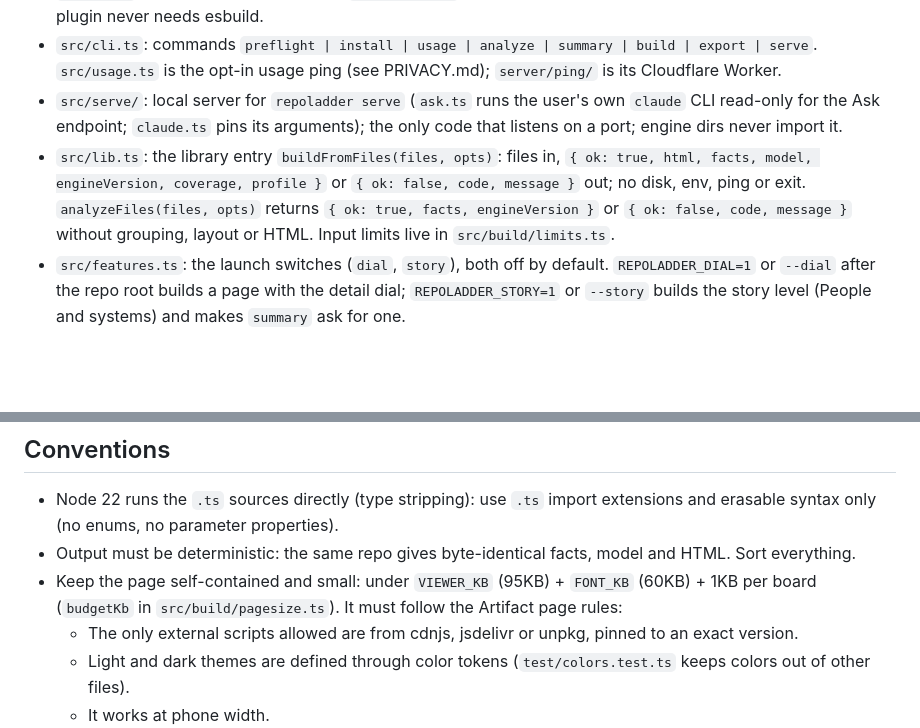
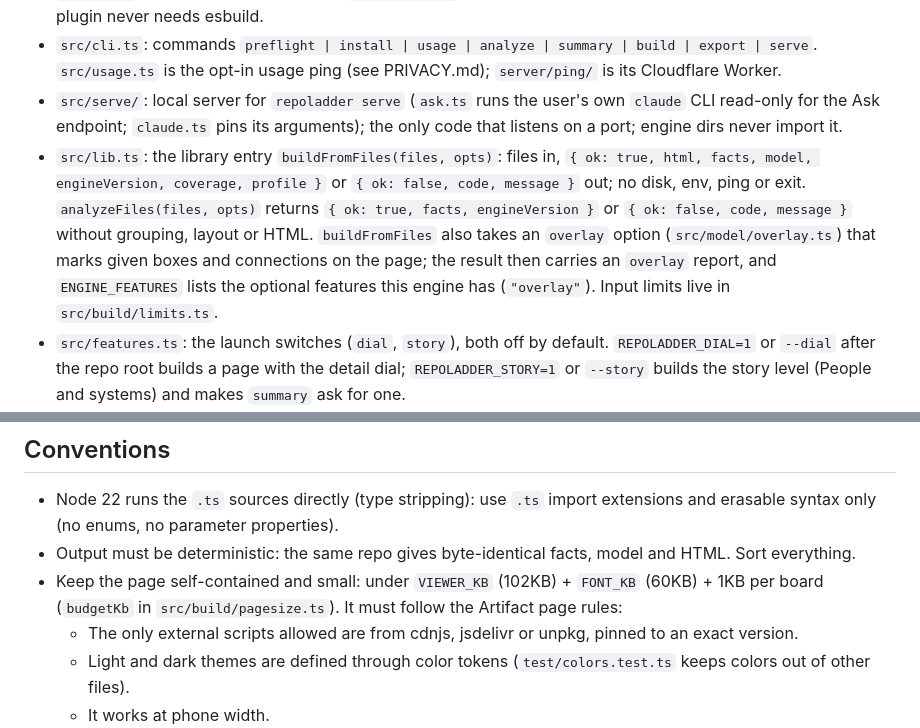
Before and after one commit to RepoLadder/repoladder, a Markdown page: CLAUDE.md, 2 parts joined by grey strips. Rendered like a GitHub page; blank space fills up the shorter version.

```diff
--- a/CLAUDE.md
+++ b/CLAUDE.md
@@ -18,7 +18,7 @@ Each file starts with a comment saying what it is for; read it before editing.
 - `src/viewer/`: the in-page app, a typed TS module that runs in the browser (board drawing, navigation, panels, the tour player, deep links, the detail dial; `ask/` holds the served Ask bar (state machine, stream client, safe answer renderer, view; with `ask.css`), built as a separate bundle that `repoladder serve` appends to the page it serves, never part of the page file). It may import types from `src/model` and `src/build`, but nothing that pulls Node code into the page. Keep each module under about 200 lines; add a module rather than growing one. `DESIGN.md` explains the visual identity. `npm run build` bakes the viewer into the plugin bundle, so the shipped plugin never needs esbuild.
 - `src/cli.ts`: commands `preflight | install | usage | analyze | summary | build | export | serve`. `src/usage.ts` is the opt-in usage ping (see PRIVACY.md); `server/ping/` is its Cloudflare Worker.
 - `src/serve/`: local server for `repoladder serve` (`ask.ts` runs the user's own `claude` CLI read-only for the Ask endpoint; `claude.ts` pins its arguments); the only code that listens on a port; engine dirs never import it.
-- `src/lib.ts`: the library entry `buildFromFiles(files, opts)`: files in, `{ ok: true, html, facts, model, engineVersion, coverage, profile }` or `{ ok: false, code, message }` out; no disk, env, ping or exit. `analyzeFiles(files, opts)` returns `{ ok: true, facts, engineVersion }` or `{ ok: false, code, message }` without grouping, layout or HTML. Input limits live in `src/build/limits.ts`.
+- `src/lib.ts`: the library entry `buildFromFiles(files, opts)`: files in, `{ ok: true, html, facts, model, engineVersion, coverage, profile }` or `{ ok: false, code, message }` out; no disk, env, ping or exit. `analyzeFiles(files, opts)` returns `{ ok: true, facts, engineVersion }` or `{ ok: false, code, message }` without grouping, layout or HTML. `buildFromFiles` also takes an `overlay` option (`src/model/overlay.ts`) that marks given boxes and connections on the page; the result then carries an `overlay` report, and `ENGINE_FEATURES` lists the optional features this engine has (`"overlay"`). Input limits live in `src/build/limits.ts`.
 - `src/features.ts`: the launch switches (`dial`, `story`), both off by default. `REPOLADDER_DIAL=1` or `--dial` after the repo root builds a page with the detail dial; `REPOLADDER_STORY=1` or `--story` builds the story level (People and systems) and makes `summary` ask for one.
 - npm package `repoladder` (`npm run npm:pack`): the CLI bundle plus the library, published only from a `v*` tag on `main` through npm trusted publishing (`.github/workflows/publish.yml`).
 - `plugin/`: what ships. `plugin/dist/repoladder.mjs` is the esbuild bundle; `typescript` and `@terrastruct/d2` are pinned in `plugin/package-lock.json`, which Claude Code installs on plugin install. `npm run installcheck` installs the plugin with the real `claude plugin install` and builds a fixture. User-facing install text is `docs/install.md`.
@@ -27,7 +27,7 @@ Each file starts with a comment saying what it is for; read it before editing.
 ## Conventions
 - Node 22 runs the `.ts` sources directly (type stripping): use `.ts` import extensions and erasable syntax only (no enums, no parameter properties).
 - Output must be deterministic: the same repo gives byte-identical facts, model and HTML. Sort everything.
-- Keep the page self-contained and small: under `VIEWER_KB` (95KB) + `FONT_KB` (60KB) + 1KB per board (`budgetKb` in `src/build/pagesize.ts`). It must follow the Artifact page rules:
+- Keep the page self-contained and small: under `VIEWER_KB` (102KB) + `FONT_KB` (60KB) + 1KB per board (`budgetKb` in `src/build/pagesize.ts`). It must follow the Artifact page rules:
   - The only external scripts allowed are from cdnjs, jsdelivr or unpkg, pinned to an exact version.
   - Light and dark themes are defined through color tokens (`test/colors.test.ts` keeps colors out of other files).
   - It works at phone width.
```
Also changed, not shown: .changeset/page-overlay-option.md (added, +5 -0 lines), src/viewer/DESIGN.md (+3 -0 lines).
